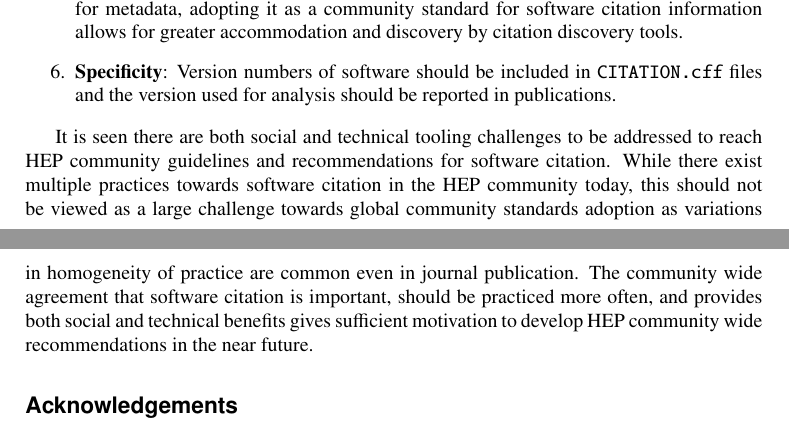
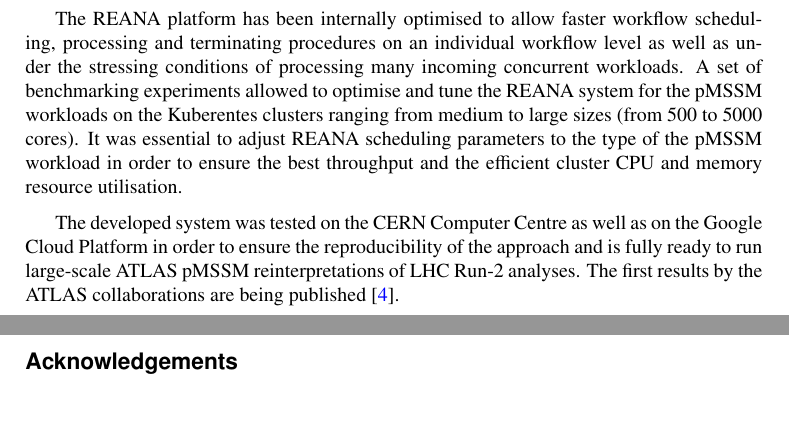
Before and after one commit to matthewfeickert-papers/chep-2023-proceedings-atlas-pmssm-reana, a LaTeX document (chep_2023_proceedings.tex, which reads src/conclusions.tex): two parts of pages 7 and 8 of 8, joined at a grey line, cut at the place of the change, the shorter picture padded with empty space. Compiled offline with XeLaTeX.

Commit message:
Update conclusions

```diff
--- a/src/conclusions.tex
+++ b/src/conclusions.tex
@@ -12,7 +6,8 @@
-As \texttt{CITATION.cff} provides a common framework for metadata, adopting it as a community standard for software citation information allows for greater accommodation and discovery by citation discovery tools.
-    \item \textbf{Specificity}: Version numbers of software should be included in \texttt{CITATION.cff} files and the version used for analysis should be reported in publications.
-\end{enumerate}
+We have launched several ATLAS pMSSM workflows on the REANA reproducible analysis platform and studied the performance from workflow scheduling up to workflow execution and termination procedures with the aim of allowing running several thousands of these workflows to cover a sufficient number of pMSSM model points.
 
-It is seen there are both social and technical tooling challenges to be addressed to reach HEP community guidelines and recommendations for software citation.
-While there exist multiple practices towards software citation in the HEP community today, this should not be viewed as a large challenge towards global community standards adoption as variations in homogeneity of practice are common even in journal publication.
-The community wide agreement that software citation is important, should be practiced more often, and provides both social and technical benefits gives sufficient motivation to develop HEP community wide recommendations in the near future.
+The REANA platform has been internally optimised to allow faster workflow scheduling, processing and terminating procedures on an individual workflow level as well as under the stressing conditions of processing many incoming concurrent workloads.
+A set of benchmarking experiments allowed to optimise and tune the REANA system for the pMSSM workloads on the Kuberentes clusters ranging from medium to large sizes (from 500 to 5000 cores).
+It was essential to adjust REANA scheduling parameters to the type of the pMSSM workload in order to ensure the best throughput and the efficient cluster CPU and memory resource utilisation.
+
+The developed system was tested on the CERN Computer Centre as well as on the Google Cloud Platform in order to ensure the reproducibility of the approach and is fully ready to run large-scale ATLAS pMSSM reinterpretations of LHC Run-2 analyses.
+The first results by the ATLAS collaborations are being published~\cite{ref:ATLAS-CONF-2023-055}.
```
Also changed, not shown: src/conclusions.tex (10 more changed lines).
